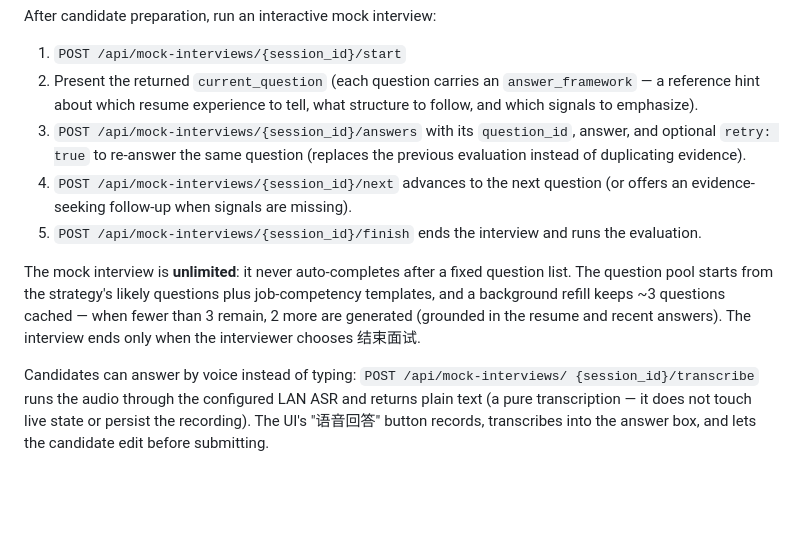
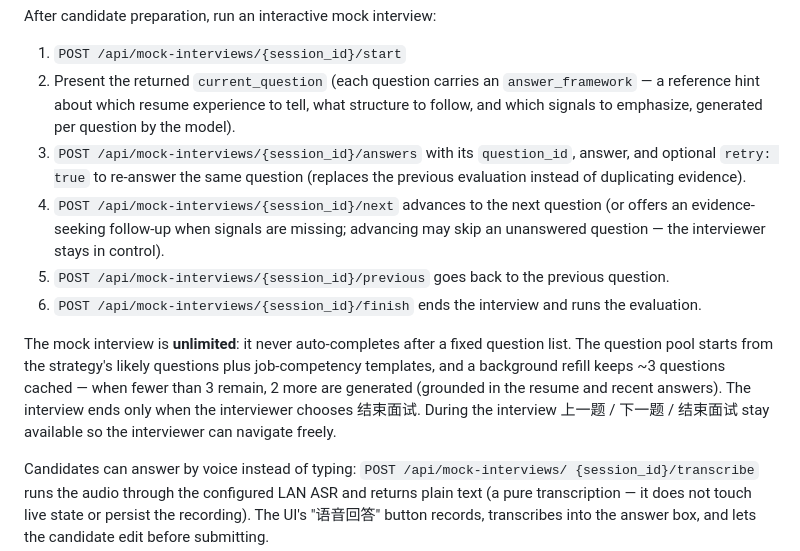
Before and after one commit to eThAN02010506/InterviewOS, a Markdown page: README.md, the part around the change. Rendered like a GitHub page; blank space fills up the shorter version.

Commit message:
docs: cover previous-question nav and per-question answer frameworks
The mock-interview batch's later commits (a093384 previous navigation,
c54ae03 per-question LLM frameworks) were committed without doc updates.
README now lists /previous, notes advancing may skip an unanswered question,
and states answer_framework is generated per question by the model;
product_requirements.md 3.1 updated to mention per-question generation,
上一题/下一题 free navigation, and the deterministic fallback guarantee.

```diff
--- a/README.md
+++ b/README.md
@@ -140,13 +140,17 @@ After candidate preparation, run an interactive mock interview:
 1. `POST /api/mock-interviews/{session_id}/start`
 2. Present the returned `current_question` (each question carries an
    `answer_framework` — a reference hint about which resume experience to tell,
-   what structure to follow, and which signals to emphasize).
+   what structure to follow, and which signals to emphasize, generated per
+   question by the model).
 3. `POST /api/mock-interviews/{session_id}/answers` with its `question_id`,
    answer, and optional `retry: true` to re-answer the same question (replaces
    the previous evaluation instead of duplicating evidence).
 4. `POST /api/mock-interviews/{session_id}/next` advances to the next question
-   (or offers an evidence-seeking follow-up when signals are missing).
-5. `POST /api/mock-interviews/{session_id}/finish` ends the interview and runs
+   (or offers an evidence-seeking follow-up when signals are missing; advancing
+   may skip an unanswered question — the interviewer stays in control).
+5. `POST /api/mock-interviews/{session_id}/previous` goes back to the previous
+   question.
+6. `POST /api/mock-interviews/{session_id}/finish` ends the interview and runs
    the evaluation.
 
 The mock interview is **unlimited**: it never auto-completes after a fixed
@@ -154,7 +158,8 @@ question list. The question pool starts from the strategy's likely questions
 plus job-competency templates, and a background refill keeps ~3 questions
 cached — when fewer than 3 remain, 2 more are generated (grounded in the
 resume and recent answers). The interview ends only when the interviewer
-chooses 结束面试.
+chooses 结束面试. During the interview 上一题 / 下一题 / 结束面试 stay
+available so the interviewer can navigate freely.
 
 Candidates can answer by voice instead of typing: `POST /api/mock-interviews/
 {session_id}/transcribe` runs the audio through the configured LAN ASR and
```
Also changed, not shown: docs/product_requirements.md (+1 -1 lines).
